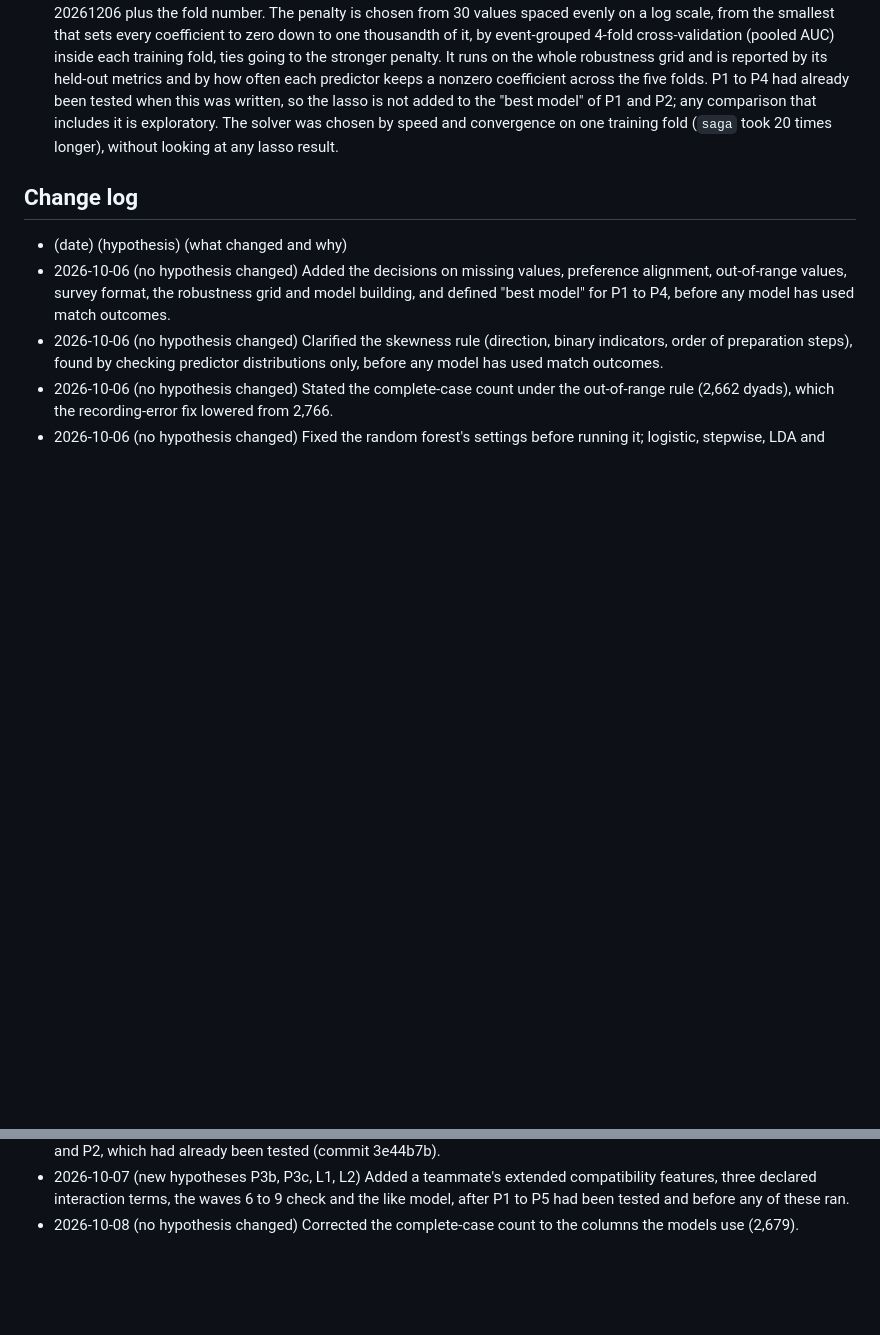
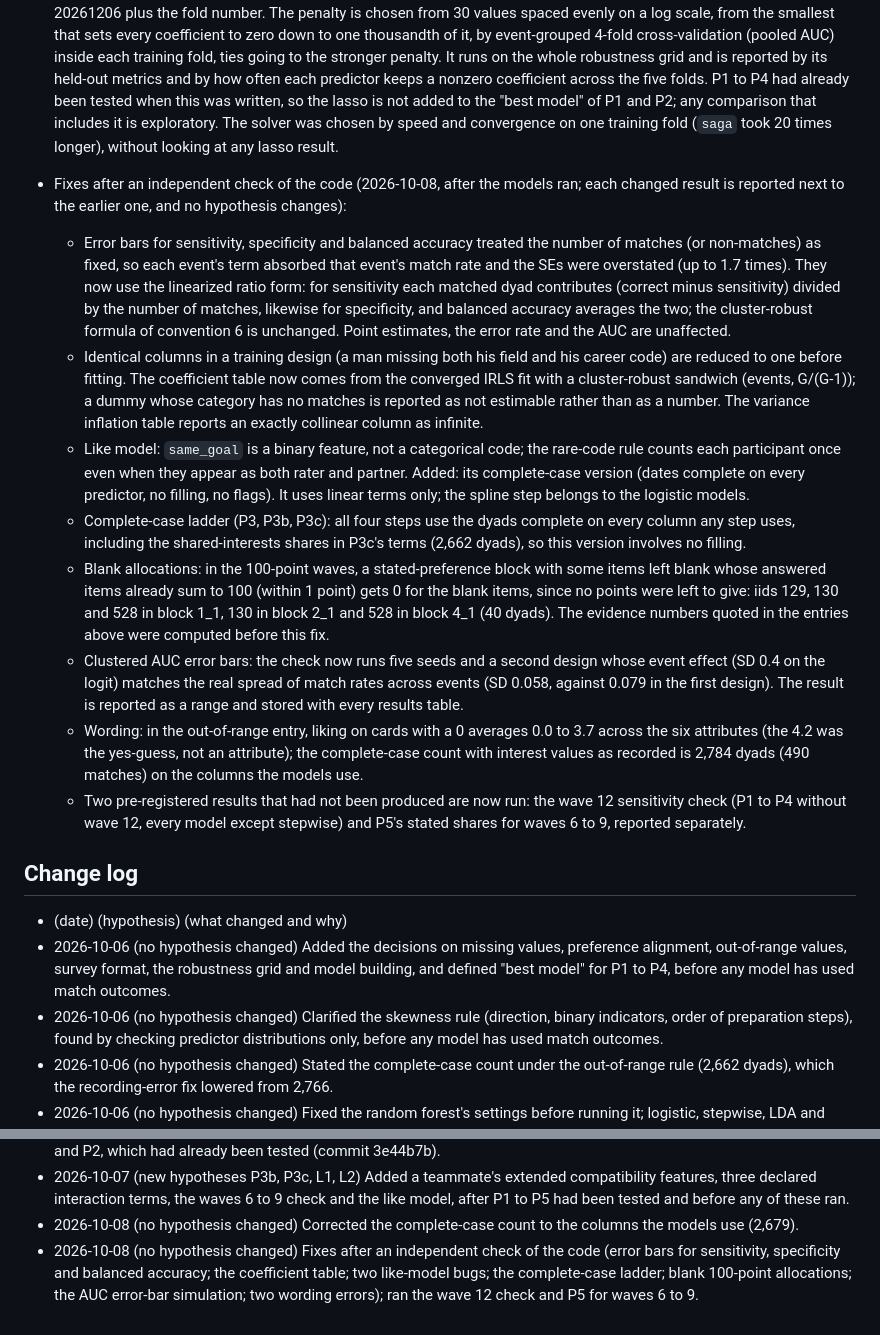
Before and after one commit to Abraham-y/math195-speed-dating, a Markdown page: PREREG.md, 2 parts joined by grey strips. GitHub-like rendering; blank space fills up the shorter version.

Commit message:
PREREG: record the fixes from the independent code check before rerunning
Error bars for sensitivity, specificity and balanced accuracy (linearized
ratio form), duplicate columns and a converged coefficient table, two
like-model bugs plus its complete-case version, a no-filling complete-case
ladder, blank 100-point allocations set to 0, a calibrated multi-seed AUC
error-bar simulation, two wording corrections, and the two pre-registered
results not yet produced (wave 12 check, P5 for waves 6-9). Each changed
result will be reported next to the earlier one.

Co-Authored-By: Claude Opus 5.5 <noreply@anthropic.com>

```diff
--- a/PREREG.md
+++ b/PREREG.md
@@ -205,6 +205,37 @@ Option 2, forecast accuracy: hypotheses C1 and C2 from proposals/05, copied here
   exploratory. The solver was chosen by speed and convergence on one training fold (`saga` took 20 times
   longer), without looking at any lasso result.
 
+- Fixes after an independent check of the code (2026-10-08, after the models ran; each changed result is reported
+  next to the earlier one, and no hypothesis changes):
+  - Error bars for sensitivity, specificity and balanced accuracy treated the number of matches (or non-matches)
+    as fixed, so each event's term absorbed that event's match rate and the SEs were overstated (up to 1.7 times).
+    They now use the linearized ratio form: for sensitivity each matched dyad contributes (correct minus
+    sensitivity) divided by the number of matches, likewise for specificity, and balanced accuracy averages the
+    two; the cluster-robust formula of convention 6 is unchanged. Point estimates, the error rate and the AUC are
+    unaffected.
+  - Identical columns in a training design (a man missing both his field and his career code) are reduced to one
+    before fitting. The coefficient table now comes from the converged IRLS fit with a cluster-robust sandwich
+    (events, G/(G-1)); a dummy whose category has no matches is reported as not estimable rather than as a
+    number. The variance inflation table reports an exactly collinear column as infinite.
+  - Like model: `same_goal` is a binary feature, not a categorical code; the rare-code rule counts each
+    participant once even when they appear as both rater and partner. Added: its complete-case version (dates
+    complete on every predictor, no filling, no flags). It uses linear terms only; the spline step belongs to the
+    logistic models.
+  - Complete-case ladder (P3, P3b, P3c): all four steps use the dyads complete on every column any step uses,
+    including the shared-interests shares in P3c's terms (2,662 dyads), so this version involves no filling.
+  - Blank allocations: in the 100-point waves, a stated-preference block with some items left blank whose answered
+    items already sum to 100 (within 1 point) gets 0 for the blank items, since no points were left to give: iids
+    129, 130 and 528 in block 1_1, 130 in block 2_1 and 528 in block 4_1 (40 dyads). The evidence numbers quoted
+    in the entries above were computed before this fix.
+  - Clustered AUC error bars: the check now runs five seeds and a second design whose event effect (SD 0.4 on the
+    logit) matches the real spread of match rates across events (SD 0.058, against 0.079 in the first design).
+    The result is reported as a range and stored with every results table.
+  - Wording: in the out-of-range entry, liking on cards with a 0 averages 0.0 to 3.7 across the six attributes
+    (the 4.2 was the yes-guess, not an attribute); the complete-case count with interest values as recorded is
+    2,784 dyads (490 matches) on the columns the models use.
+  - Two pre-registered results that had not been produced are now run: the wave 12 sensitivity check (P1 to P4
+    without wave 12, every model except stepwise) and P5's stated shares for waves 6 to 9, reported separately.
+
 ## Change log
 
 - (date) (hypothesis) (what changed and why)
@@ -223,3 +254,7 @@ Option 2, forecast accuracy: hypotheses C1 and C2 from proposals/05, copied here
   interaction terms, the waves 6 to 9 check and the like model, after P1 to P5 had been tested and before any of
   these ran.
 - 2026-10-08 (no hypothesis changed) Corrected the complete-case count to the columns the models use (2,679).
+- 2026-10-08 (no hypothesis changed) Fixes after an independent check of the code (error bars for sensitivity,
+  specificity and balanced accuracy; the coefficient table; two like-model bugs; the complete-case ladder; blank
+  100-point allocations; the AUC error-bar simulation; two wording errors); ran the wave 12 check and P5 for waves 6
+  to 9.
```
